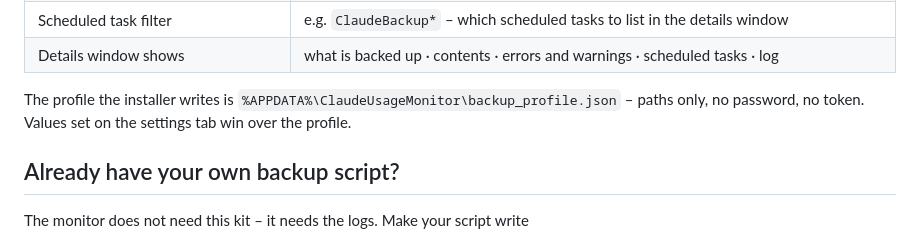
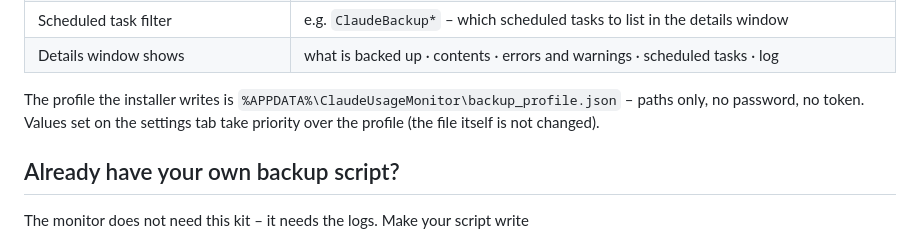
Before and after one commit to gaborvidovics76/ClaudeUsageMonitor, a Markdown page: backup-kit/README.md, the part around the change. Drawn GitHub-style.

Commit message:
Backup Kit README: settings-tab values take priority over the profile file (the file is not changed)
Co-Authored-By: Claude Opus 5 <noreply@anthropic.com>

```diff
--- a/backup-kit/README.md
+++ b/backup-kit/README.md
@@ -75,7 +75,7 @@ installed. For step 2: a Nextcloud account (or another cloud rclone supports).
 | Details window shows | what is backed up · contents · errors and warnings · scheduled tasks · log |
 
 The profile the installer writes is `%APPDATA%\ClaudeUsageMonitor\backup_profile.json` – paths only,
-no password, no token. Values set on the settings tab win over the profile.
+no password, no token. Values set on the settings tab take priority over the profile (the file itself is not changed).
 
 ## Already have your own backup script?
 
```
Also changed, not shown: backup-kit/OLVASS-EL.md (+1 -1 lines).
